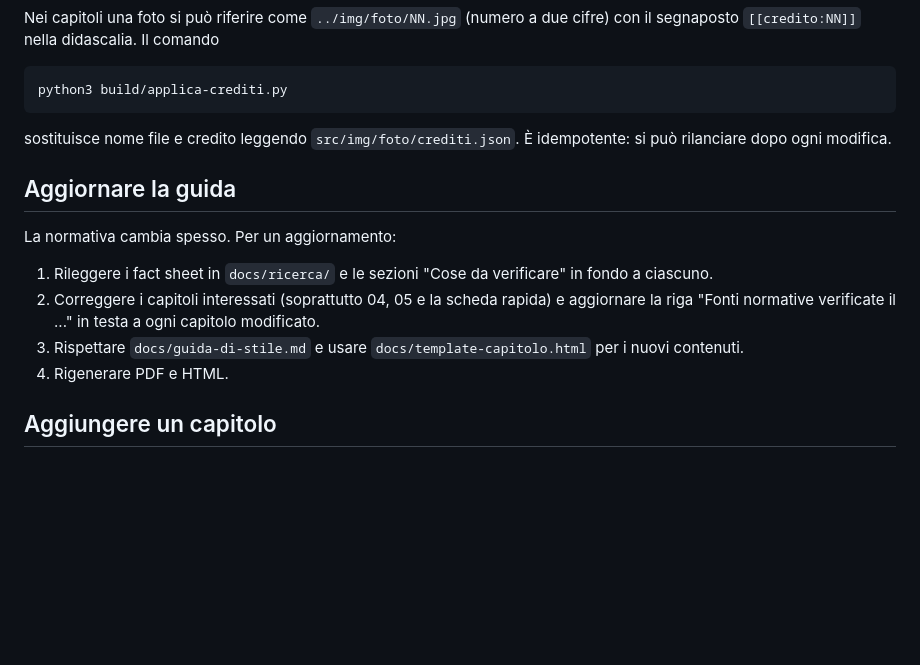
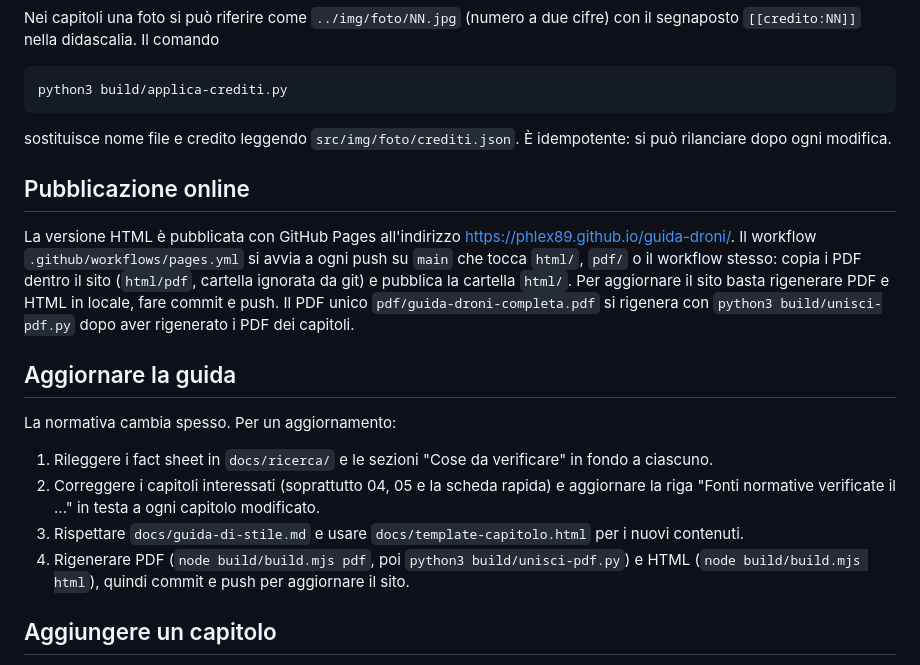
Before and after one commit to phlex89/guida-droni, a Markdown page: README.md, the part around the change. GitHub-like rendering; blank space fills up the shorter version.

Commit message:
Documenta la pubblicazione su GitHub Pages
Co-Authored-By: Claude Fable 5.1 <noreply@anthropic.com>

```diff
--- a/README.md
+++ b/README.md
@@ -72,6 +72,10 @@ python3 build/applica-crediti.py
 
 sostituisce nome file e credito leggendo `src/img/foto/crediti.json`. È idempotente: si può rilanciare dopo ogni modifica.
 
+## Pubblicazione online
+
+La versione HTML è pubblicata con GitHub Pages all'indirizzo <https://phlex89.github.io/guida-droni/>. Il workflow `.github/workflows/pages.yml` si avvia a ogni push su `main` che tocca `html/`, `pdf/` o il workflow stesso: copia i PDF dentro il sito (`html/pdf`, cartella ignorata da git) e pubblica la cartella `html/`. Per aggiornare il sito basta rigenerare PDF e HTML in locale, fare commit e push. Il PDF unico `pdf/guida-droni-completa.pdf` si rigenera con `python3 build/unisci-pdf.py` dopo aver rigenerato i PDF dei capitoli.
+
 ## Aggiornare la guida
 
 La normativa cambia spesso. Per un aggiornamento:
@@ -79,7 +83,7 @@ La normativa cambia spesso. Per un aggiornamento:
 1. Rileggere i fact sheet in `docs/ricerca/` e le sezioni "Cose da verificare" in fondo a ciascuno.
 2. Correggere i capitoli interessati (soprattutto 04, 05 e la scheda rapida) e aggiornare la riga "Fonti normative verificate il ..." in testa a ogni capitolo modificato.
 3. Rispettare `docs/guida-di-stile.md` e usare `docs/template-capitolo.html` per i nuovi contenuti.
-4. Rigenerare PDF e HTML.
+4. Rigenerare PDF (`node build/build.mjs pdf`, poi `python3 build/unisci-pdf.py`) e HTML (`node build/build.mjs html`), quindi commit e push per aggiornare il sito.
 
 ## Aggiungere un capitolo
 
```
